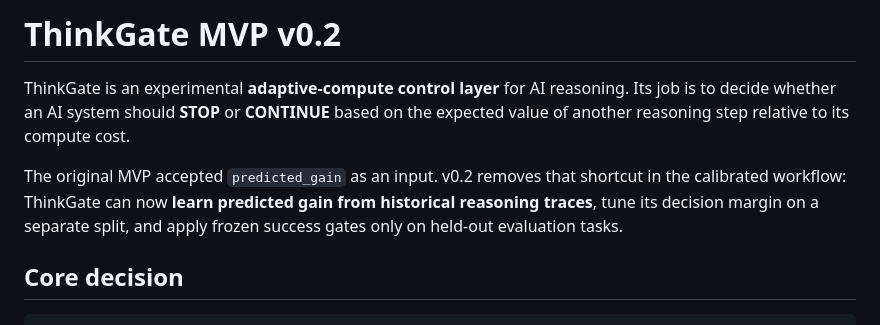
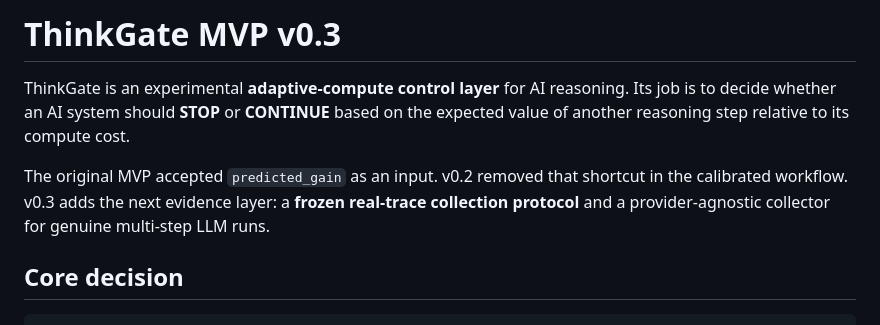
Before and after one commit to saim14/your-engine, a Markdown page: thinkgate/README.md, the part around one of its changes. Rendered like a GitHub page.

Commit message:
docs(thinkgate): document v0.3 real-trace collection workflow

```diff
--- a/thinkgate/README.md
+++ b/thinkgate/README.md
@@ -1,8 +1,8 @@
-# ThinkGate MVP v0.2
+# ThinkGate MVP v0.3
 
 ThinkGate is an experimental **adaptive-compute control layer** for AI reasoning. Its job is to decide whether an AI system should **STOP** or **CONTINUE** based on the expected value of another reasoning step relative to its compute cost.
 
-The original MVP accepted `predicted_gain` as an input. v0.2 removes that shortcut in the calibrated workflow: ThinkGate can now **learn predicted gain from historical reasoning traces**, tune its decision margin on a separate split, and apply frozen success gates only on held-out evaluation tasks.
+The original MVP accepted `predicted_gain` as an input. v0.2 removed that shortcut in the calibrated workflow. v0.3 adds the next evidence layer: a **frozen real-trace collection protocol** and a provider-agnostic collector for genuine multi-step LLM runs.
 
 ## Core decision
 
```
Also changed, not shown: other parts of thinkgate/README.md (+73 -0 lines).
